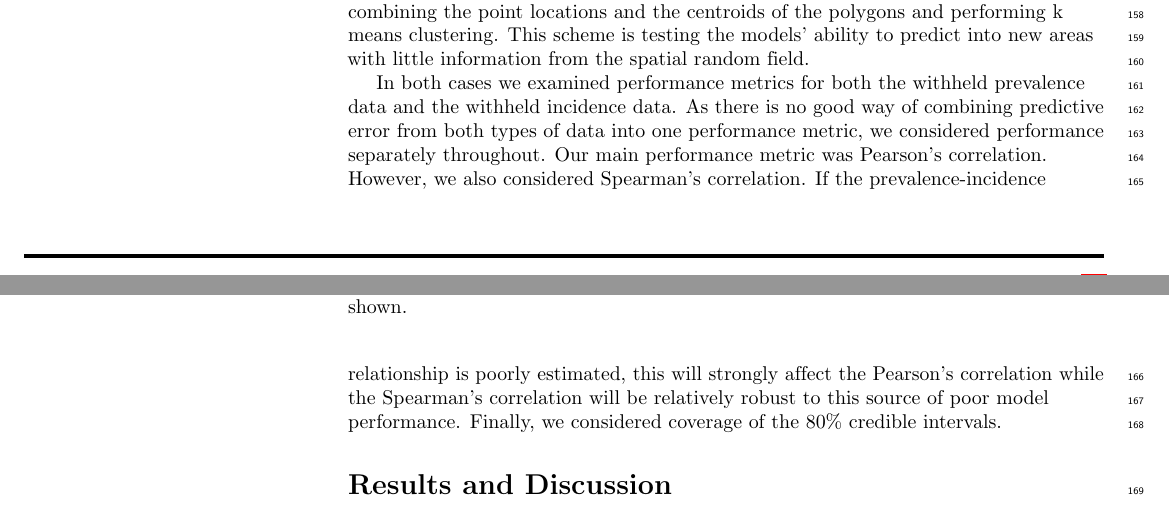
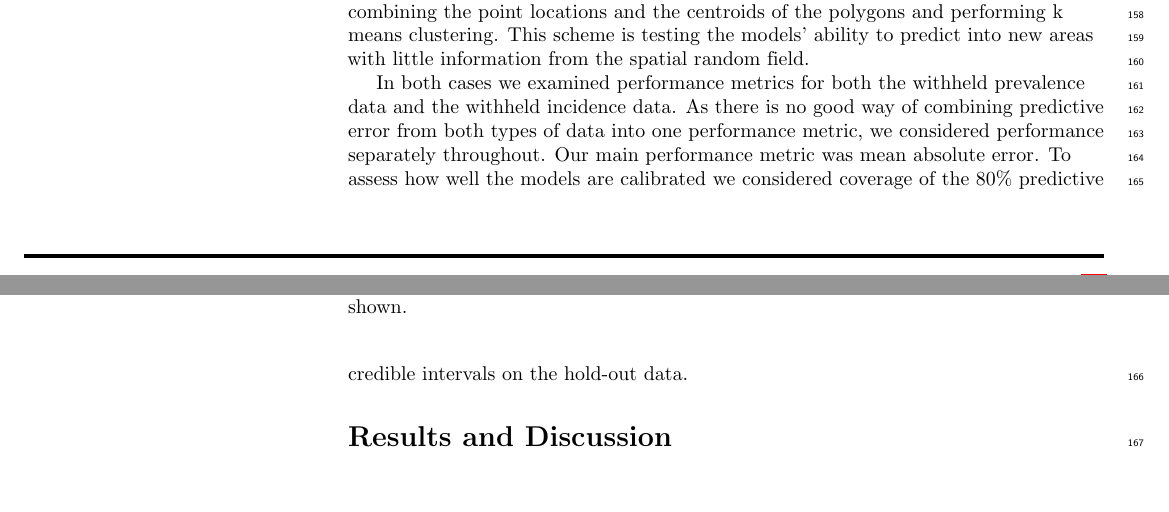
Before and after one commit to timcdlucas/Mapping-malaria-by-sharing-spatial-information-between-incidence-and-prevalence-datasets-manuscript, a LaTeX document (ms.tex): two parts of pages 5 and 6 of 12, joined at a grey line, cut so that both start at the same text. Compiled offline with pdfLaTeX.

Commit message:
Small methods edits.

```diff
--- a/ms.tex
+++ b/ms.tex
@@ -444,10 +444,8 @@ This scheme is testing the models' ability to predict into new areas with little
 
 In both cases we examined performance metrics for both the withheld prevalence data and the withheld incidence data.
 As there is no good way of combining predictive error from both types of data into one performance metric, we considered performance separately throughout.
-Our main performance metric was Pearson's correlation.
-However, we also considered Spearman's correlation.
-If the prevalence-incidence relationship is poorly estimated, this will strongly affect the Pearson's correlation while the Spearman's correlation will be relatively robust to this source of poor model performance.
-Finally, we considered coverage of the 80\% credible intervals.
+Our main performance metric was mean absolute error.
+To assess how well the models are calibrated we considered coverage of the 80\% predictive credible intervals on the hold-out data.
 
 
 
```
